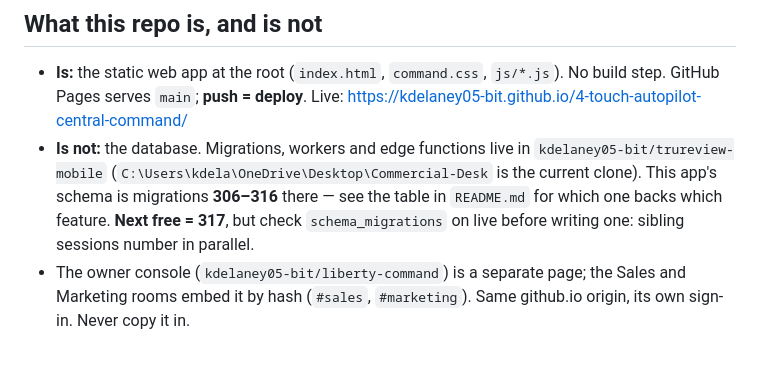
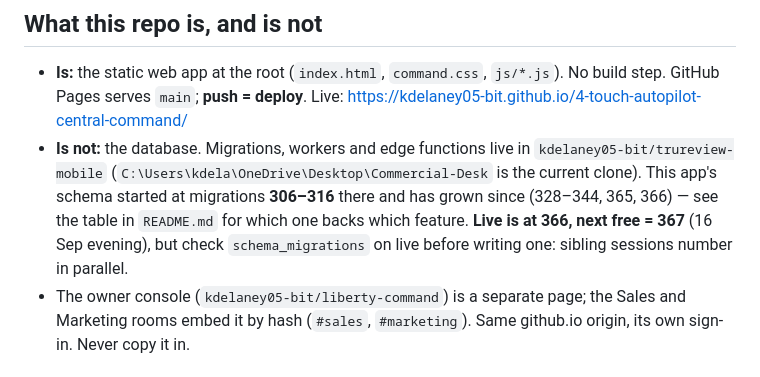
Before and after one commit to kdelaney05-bit/4-touch-autopilot-central-command, a Markdown page: CLAUDE.md, the part around the change. Rendered like a GitHub page.

```diff
--- a/CLAUDE.md
+++ b/CLAUDE.md
@@ -28,9 +28,10 @@ one step at a time.
 - **Is not:** the database. Migrations, workers and edge functions live in
   `kdelaney05-bit/trureview-mobile`
   (`C:\Users\kdela\OneDrive\Desktop\Commercial-Desk` is the current clone).
-  This app's schema is migrations **306–316** there — see the table in
-  `README.md` for which one backs which feature. **Next free = 317**, but
-  check `schema_migrations` on live before writing one: sibling sessions
+  This app's schema started at migrations **306–316** there and has grown
+  since (328–344, 365, 366) — see the table in `README.md` for which one
+  backs which feature. **Live is at 366, next free = 367** (16 Sep evening),
+  but check `schema_migrations` on live before writing one: sibling sessions
   number in parallel.
 - The owner console (`kdelaney05-bit/liberty-command`) is a separate page; the
   Sales and Marketing rooms embed it by hash (`#sales`, `#marketing`). Same
```
Also changed, not shown: README.md (+1 -1 lines), docs/HANDOFF-UVOICE-16-SEP.md (+11 -0 lines).
